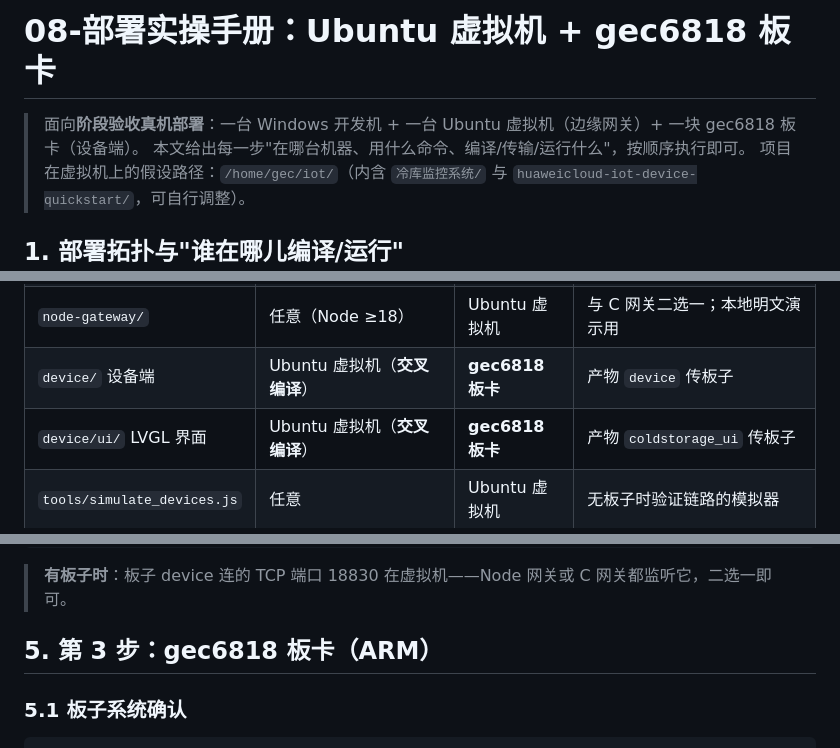
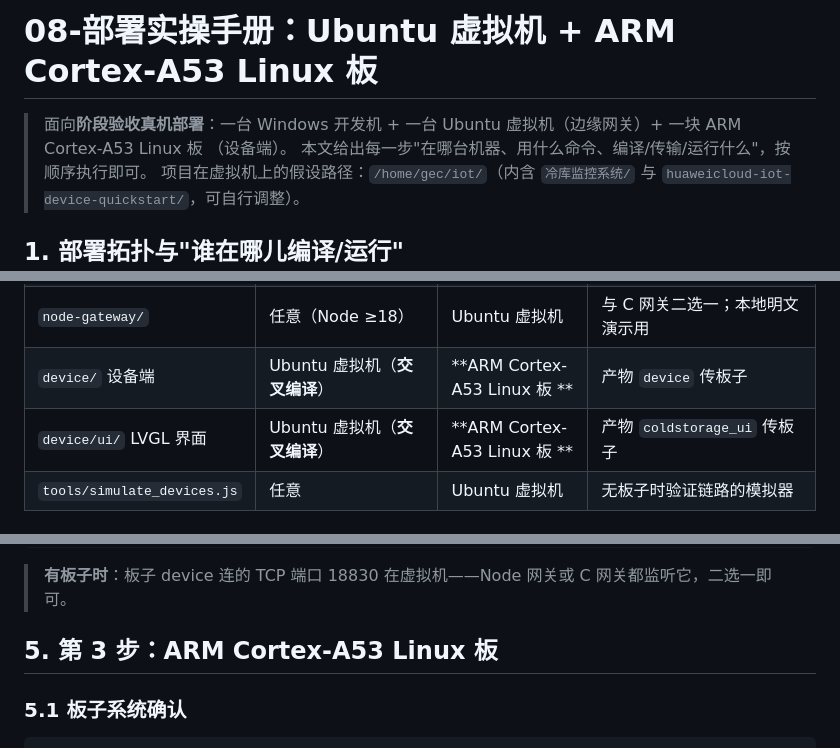
Before and after one commit to hgy043/cold-storage-monitoring-system, a Markdown page: docs/08-部署实操手册.md, 3 parts joined by grey strips. GitHub-like rendering.

````diff
--- a/docs/08-部署实操手册.md
+++ b/docs/08-部署实操手册.md
@@ -1,6 +1,6 @@
-# 08-部署实操手册：Ubuntu 虚拟机 + gec6818 板卡
+# 08-部署实操手册：Ubuntu 虚拟机 + ARM Cortex-A53 Linux 板
 
-> 面向**阶段验收真机部署**：一台 Windows 开发机 + 一台 Ubuntu 虚拟机（边缘网关）+ 一块 gec6818 板卡（设备端）。
+> 面向**阶段验收真机部署**：一台 Windows 开发机 + 一台 Ubuntu 虚拟机（边缘网关）+ 一块 ARM Cortex-A53 Linux 板 （设备端）。
 > 本文给出每一步"在哪台机器、用什么命令、编译/传输/运行什么"，按顺序执行即可。
 > 项目在虚拟机上的假设路径：`/home/gec/iot/`（内含 `冷库监控系统/` 与 `huaweicloud-iot-device-quickstart/`，可自行调整）。
 
@@ -22,8 +22,8 @@
 | `gateway/` C 网关 | Ubuntu 虚拟机（x86-64 gcc + 华为 SDK） | Ubuntu 虚拟机 | SDK 的 `libHWMQTT.so` 是 **x86-64**，板子跑不了 |
 | `web/` 大屏后端 | 任意（Node ≥18） | Ubuntu 虚拟机 | 内嵌 MQTT broker + REST + WS |
 | `node-gateway/` | 任意（Node ≥18） | Ubuntu 虚拟机 | 与 C 网关二选一；本地明文演示用 |
-| `device/` 设备端 | Ubuntu 虚拟机（**交叉编译**） | **gec6818 板卡** | 产物 `device` 传板子 |
-| `device/ui/` LVGL 界面 | Ubuntu 虚拟机（**交叉编译**） | **gec6818 板卡** | 产物 `coldstorage_ui` 传板子 |
+| `device/` 设备端 | Ubuntu 虚拟机（**交叉编译**） | **ARM Cortex-A53 Linux 板 ** | 产物 `device` 传板子 |
+| `device/ui/` LVGL 界面 | Ubuntu 虚拟机（**交叉编译**） | **ARM Cortex-A53 Linux 板 ** | 产物 `coldstorage_ui` 传板子 |
 | `tools/simulate_devices.js` | 任意 | Ubuntu 虚拟机 | 无板子时验证链路的模拟器 |
 
 ## 2. 第 0 步：网络与 IP 规划
@@ -99,7 +99,7 @@ cd /home/gec/iot/冷库监控系统/web && npm install && node server.js &
 ```
 > **有板子时**：板子 device 连的 TCP 端口 18830 在虚拟机——Node 网关或 C 网关都监听它，二选一即可。
 
-## 5. 第 3 步：gec6818 板卡（ARM）
+## 5. 第 3 步：ARM Cortex-A53 Linux 板
 
 ### 5.1 板子系统确认
 ```bash
````
Also changed, not shown: other parts of docs/08-部署实操手册.md (+2 -2 lines).
